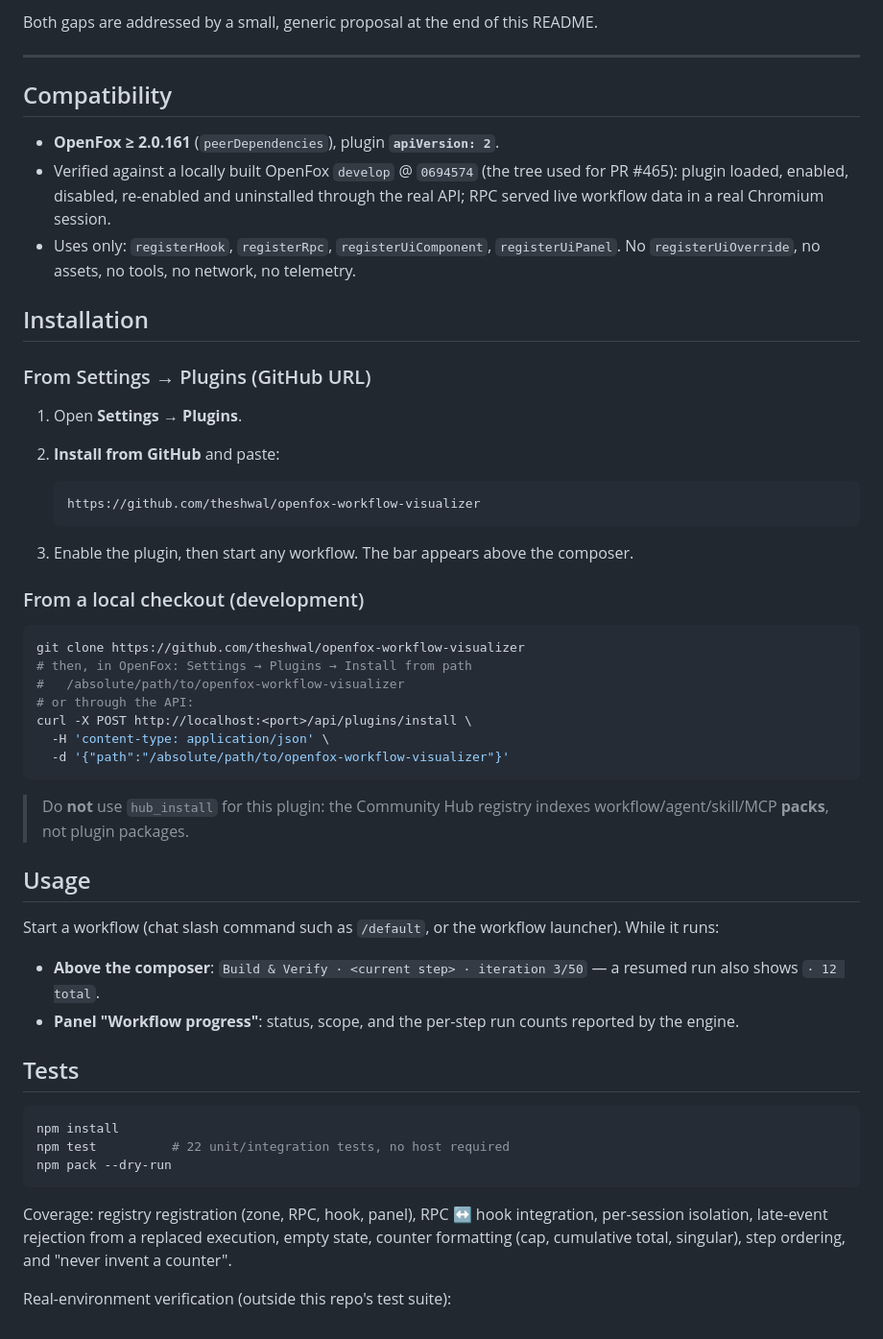
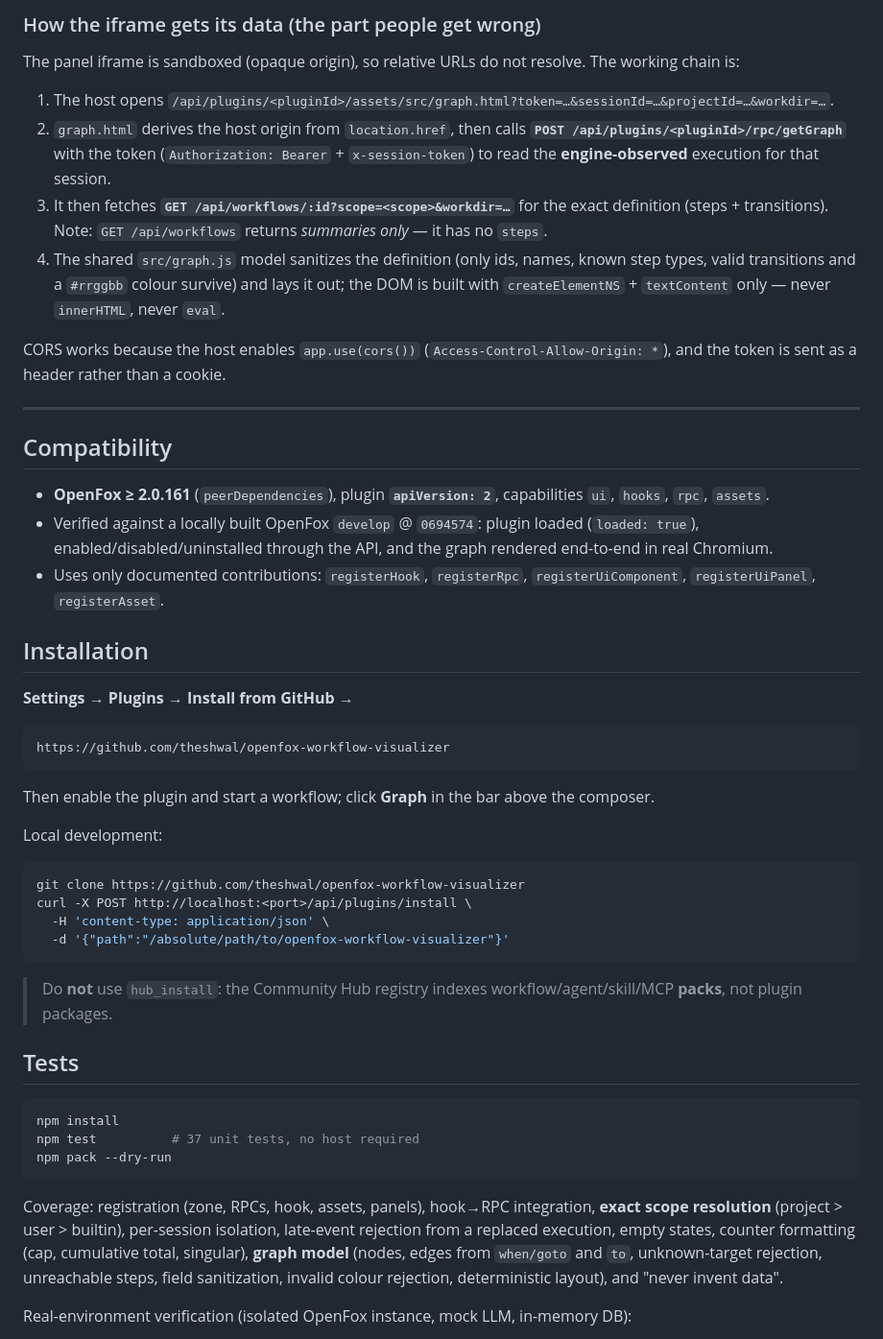
Before and after one commit to theshwal/openfox-workflow-visualizer, a Markdown page: README.md, the part around one of its changes. Shown at 96% size. Drawn GitHub-style.

````diff
--- a/README.md
+++ b/README.md
@@ -25,57 +24,53 @@ An **in-chat workflow indicator for OpenFox**, shipped as a real `openfox/plugin
 
-Both gaps are addressed by a small, generic proposal at the end of this README.
+### How the iframe gets its data (the part people get wrong)
+
+The panel iframe is sandboxed (opaque origin), so relative URLs do not resolve. The working chain is:
+
+1. The host opens `/api/plugins/<pluginId>/assets/src/graph.html?token=…&sessionId=…&projectId=…&workdir=…`.
+2. `graph.html` derives the host origin from `location.href`, then calls **`POST /api/plugins/<pluginId>/rpc/getGraph`** with the token (`Authorization: Bearer` + `x-session-token`) to read the **engine-observed** execution for that session.
+3. It then fetches **`GET /api/workflows/:id?scope=<scope>&workdir=…`** for the exact definition (steps + transitions). Note: `GET /api/workflows` returns *summaries only* — it has no `steps`.
+4. The shared `src/graph.js` model sanitizes the definition (only ids, names, known step types, valid transitions and a `#rrggbb` colour survive) and lays it out; the DOM is built with `createElementNS` + `textContent` only — never `innerHTML`, never `eval`.
+
+CORS works because the host enables `app.use(cors())` (`Access-Control-Allow-Origin: *`), and the token is sent as a header rather than a cookie.
 
 ---
 
 ## Compatibility
 
-- **OpenFox ≥ 2.0.161** (`peerDependencies`), plugin **`apiVersion: 2`**.
-- Verified against a locally built OpenFox `develop` @ `0694574` (the tree used for PR #465): plugin loaded, enabled, disabled, re-enabled and uninstalled through the real API; RPC served live workflow data in a real Chromium session.
-- Uses only: `registerHook`, `registerRpc`, `registerUiComponent`, `registerUiPanel`. No `registerUiOverride`, no assets, no tools, no network, no telemetry.
+- **OpenFox ≥ 2.0.161** (`peerDependencies`), plugin **`apiVersion: 2`**, capabilities `ui`, `hooks`, `rpc`, `assets`.
+- Verified against a locally built OpenFox `develop` @ `0694574`: plugin loaded (`loaded: true`), enabled/disabled/uninstalled through the API, and the graph rendered end-to-end in real Chromium.
+- Uses only documented contributions: `registerHook`, `registerRpc`, `registerUiComponent`, `registerUiPanel`, `registerAsset`.
 
 ## Installation
 
-### From Settings → Plugins (GitHub URL)
+**Settings → Plugins → Install from GitHub** →
 
-1. Open **Settings → Plugins**.
-2. **Install from GitHub** and paste:
+```
+https://github.com/theshwal/openfox-workflow-visualizer
+```
 
-   ```
-   https://github.com/theshwal/openfox-workflow-visualizer
-   ```
+Then enable the plugin and start a workflow; click **Graph** in the bar above the composer.
 
-3. Enable the plugin, then start any workflow. The bar appears above the composer.
-
-### From a local checkout (development)
+Local development:
 
 ```bash
 git clone https://github.com/theshwal/openfox-workflow-visualizer
-# then, in OpenFox: Settings → Plugins → Install from path
-#   /absolute/path/to/openfox-workflow-visualizer
-# or through the API:
 curl -X POST http://localhost:<port>/api/plugins/install \
   -H 'content-type: application/json' \
   -d '{"path":"/absolute/path/to/openfox-workflow-visualizer"}'
 ```
 
-> Do **not** use `hub_install` for this plugin: the Community Hub registry indexes workflow/agent/skill/MCP **packs**, not plugin packages.
-
-## Usage
-
-Start a workflow (chat slash command such as `/default`, or the workflow launcher). While it runs:
-
-- **Above the composer**: `Build & Verify · <current step> · iteration 3/50` — a resumed run also shows `· 12 total`.
-- **Panel "Workflow progress"**: status, scope, and the per-step run counts reported by the engine.
+> Do **not** use `hub_install`: the Community Hub registry indexes workflow/agent/skill/MCP **packs**, not plugin packages.
 
 ## Tests
 
 ```bash
 npm install
-npm test          # 22 unit/integration tests, no host required
+npm test          # 37 unit tests, no host required
 npm pack --dry-run
 ```
 
-Coverage: registry registration (zone, RPC, hook, panel), RPC ↔ hook integration, per-session isolation, late-event rejection from a replaced execution, empty state, counter formatting (cap, cumulative total, singular), step ordering, and "never invent a counter".
+Coverage: registration (zone, RPCs, hook, assets, panels), hook→RPC integration, **exact scope resolution** (project > user > builtin), per-session isolation, late-event rejection from a replaced execution, empty states, counter formatting (cap, cumulative total, singular), **graph model** (nodes, edges from `when/goto` and `to`, unknown-target rejection, unreachable steps, field sanitization, invalid colour rejection, deterministic layout), and "never invent data".
 
-Real-environment verification (outside this repo's test suite):
+Real-environment verification (isolated OpenFox instance, mock LLM, in-memory DB):
 
````
Also changed, not shown: other parts of README.md (+39 -42 lines), docs/plugin-bar.png (added), docs/plugin-graph-panel.png (added), docs/plugin-graph.svg.png (added), 7 other files.
